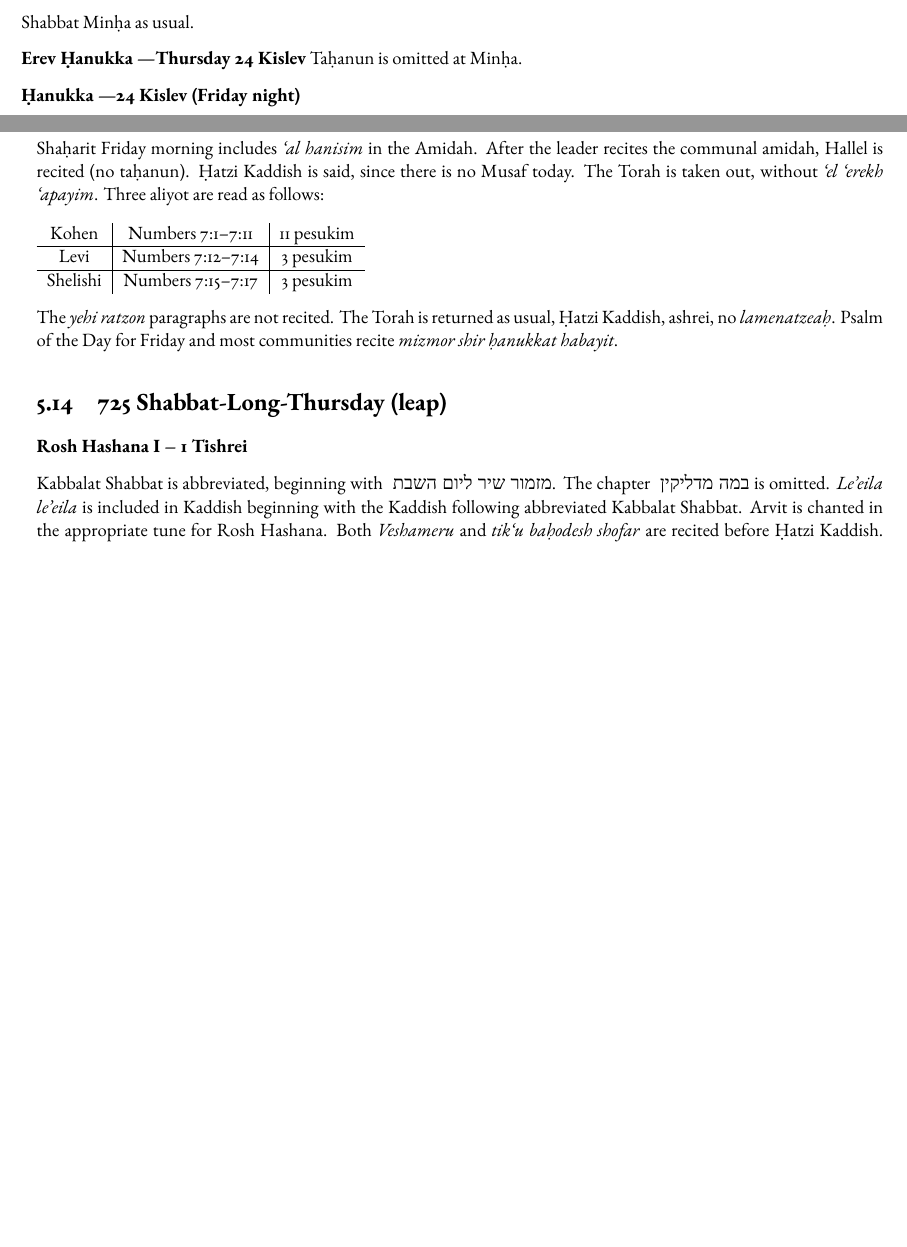
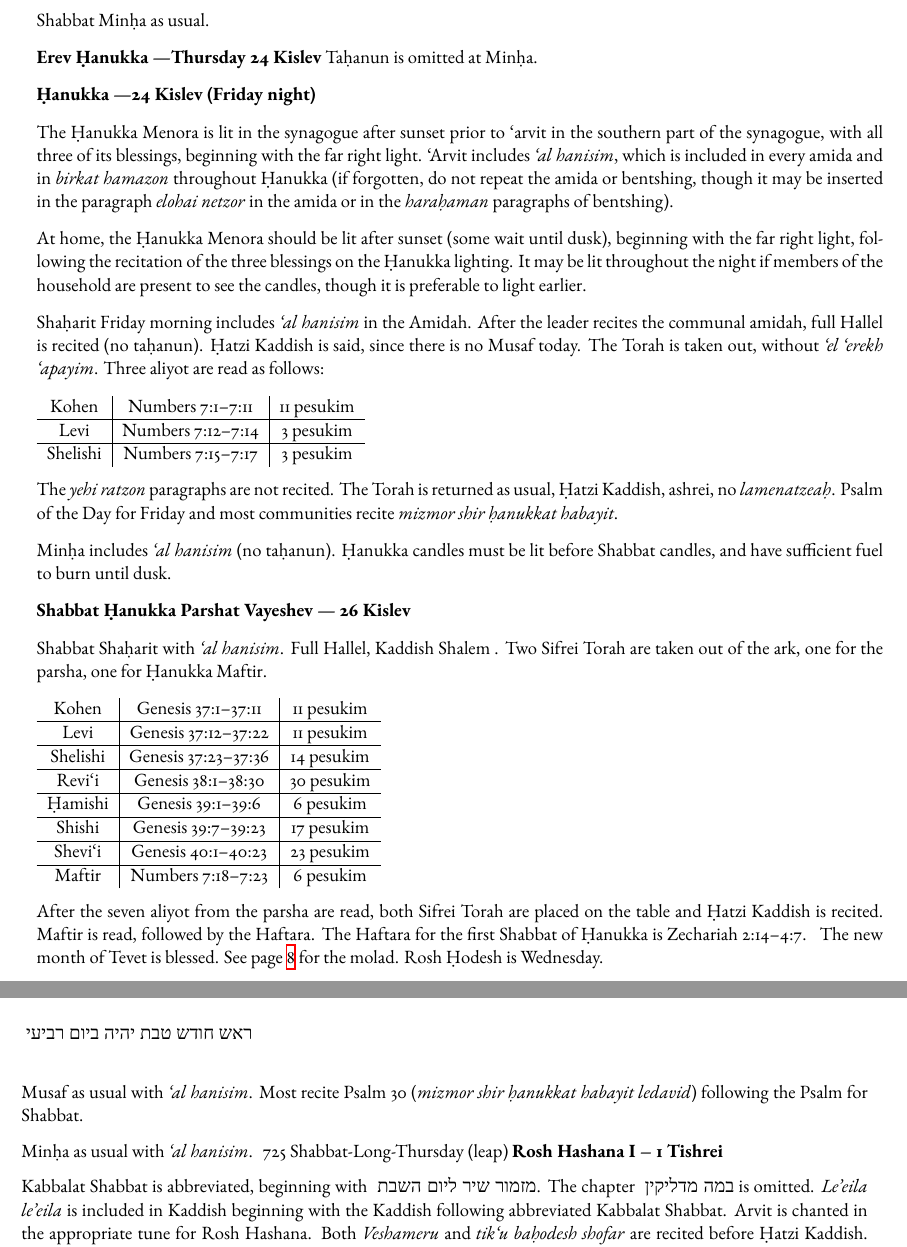
Before and after one commit to nkasimer/Perpetual-Luach-and-Gabbai-book, a LaTeX book (main_document.tex, which reads Sections/luach_chunks.tex, luach.sty): two parts of pages 50 and 51 of 66 before the commit and two parts of pages 51 and 52 of 67 after it, joined at a grey line, cut so that both start at the same text, the shorter picture padded with empty space. Compiled offline with XeLaTeX; a missing font is replaced by an installed copy or a similar font.

Commit message:
adding shabbat chanukkah

```diff
--- a/Sections/luach_chunks.tex
+++ b/Sections/luach_chunks.tex
@@ -389,14 +389,32 @@ The \d{H}anukka Menora is lit in the synagogue after sunset prior to `arvit in t
 
 At home, the \d{H}anukka Menora should be lit after sunset (some wait until dusk), beginning with the far right light, following the recitation of the three blessings on the \d{H}anukka lighting.  It may be lit throughout the night if members of the household are present to see the candles, though it is preferable to light earlier.
 
-Sha\d{h}arit #1 morning includes \textit{`al hanisim} in the Amidah.  After the leader recites the communal amidah, Hallel is recited (no ta\d{h}anun).  \halfkad\space is said, since there is no Musaf today.  The Torah is taken out, without \textit{`el `erekh `apayim}.  Three aliyot are read as follows:
+Sha\d{h}arit #1 morning includes \textit{`al hanisim} in the Amidah.  After the leader recites the communal amidah, full Hallel is recited (no ta\d{h}anun).  \halfkad\space is said, since there is no Musaf today.  The Torah is taken out, without \textit{`el `erekh `apayim}.  Three aliyot are read as follows:
 
 \leinChanukahDayI
 
 The \textit{yehi ratzon} paragraphs are not recited.  The Torah is returned as usual, \halfkad , ashrei, no \textit{lamenatzea\d{h}}.  Psalm of the Day for #1 and most communities recite \textit{mizmor shir \d{h}anukkat habayit}.
 }
 
-\newcommand{\kislevTues}{%not including hanukka
+\newcommand{\chanukkaherevshabbos}{
+Min\d{h}a includes \textit{`al hanisim} (no ta\d{h}anun). \d{H}anukka candles must be lit before Shabbat candles, and have sufficient fuel to burn until dusk.
+}
+
+\newcommand{\shabChanukka}[5]{%date, parshaname, parshacommand, haftcommand, mevarchim
+\textbf{Shabbat \d{H}anukka Parshat #2 \textemdash\space #1}
+
+Shabbat Sha\d{h}arit with \textit{`al hanisim}. Full Hallel, \fullkad\space .  Two Sifrei Torah are taken out of the ark, one for the parsha, one for \d{H}anukka Maftir.
+
+#3
+
+After the seven aliyot from the parsha are read, both Sifrei Torah are placed on the table and \halfkad\space is recited. Maftir is read, followed by the Haftara. #4 #5
+
+Musaf as usual with \textit{`al hanisim}. Most recite Psalm 30 (\textit{mizmor shir \d{h}anukkat habayit ledavid}) following the Psalm for Shabbat.
+
+Min\d{h}a as usual  with \textit{`al hanisim}.
+}
+
+\newcommand{\kislevTues}[2]{
 
 \textbf{Rosh \d{H}odesh Kislev \textemdash\space 1 Kislev}
 
@@ -411,4 +429,8 @@ The \textit{yehi ratzon} paragraphs are not recited.  The Torah is returned as u
 \textbf{Erev \d{H}anukka \textemdash Thursday 24 Kislev} Ta\d{h}anun is omitted at Min\d{h}a.
 
 \chanukkaOne{Friday}
+
+\chanukkaherevshabbos
+
+\shabChanukka{26 Kislev}{Vayeshev}{\leinVayeshevhanukkahII}{\haftHanukkaI}{\mevarekhim{Tevet}{Wednesday}{טבת}{ביום רביעי}}
 }
--- a/luach.sty
+++ b/luach.sty
@@ -43,3 +43,5 @@
 \newcommand{\aliyot}{aliyot}
 \newcommand{\SA}{Shul\d{h}an Arukh}
 \newcommand{\arvit}{Arvit}
+
+\newtoggle{leapyear}
```
Also changed, not shown: Sections/perpetual luach.tex (+2 -0 lines), main_document.tex (+1 -1 lines), main_document.pdf, Sections/luach_chunks.tex (2 more changed lines).
